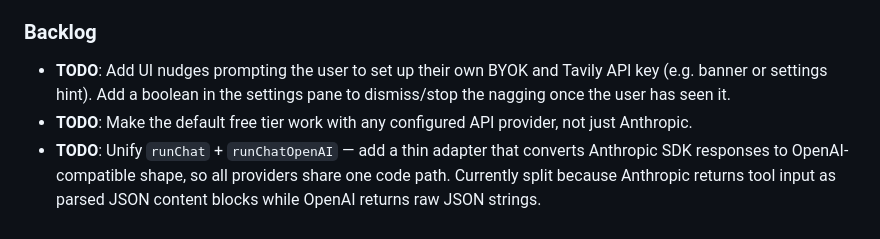
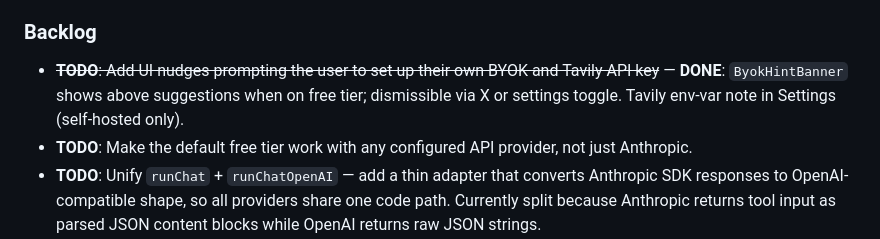
Before and after one commit to steve-krisjanovs/mighty-ai-qr-web, a Markdown page: CLAUDE.md, the part around the change. Drawn GitHub-style.

Commit message:
Mark BYOK/Tavily nudge TODO as done in CLAUDE.md
Co-Authored-By: Claude Sonnet 4.6 <noreply@anthropic.com>

```diff
--- a/CLAUDE.md
+++ b/CLAUDE.md
@@ -78,7 +78,7 @@ Needs docker compose + test:
 
 ### Backlog
 
-- **TODO**: Add UI nudges prompting the user to set up their own BYOK and Tavily API key (e.g. banner or settings hint). Add a boolean in the settings pane to dismiss/stop the nagging once the user has seen it.
+- ~~**TODO**: Add UI nudges prompting the user to set up their own BYOK and Tavily API key~~ — **DONE**: `ByokHintBanner` shows above suggestions when on free tier; dismissible via X or settings toggle. Tavily env-var note in Settings (self-hosted only).
 - **TODO**: Make the default free tier work with any configured API provider, not just Anthropic.
 - **TODO**: Unify `runChat` + `runChatOpenAI` — add a thin adapter that converts Anthropic SDK responses to OpenAI-compatible shape, so all providers share one code path. Currently split because Anthropic returns tool input as parsed JSON content blocks while OpenAI returns raw JSON strings.
 - ~~**BUG**: `Cannot read properties of undefined (reading 'id')` appears randomly in chat responses~~ — **FIXED**: `qr-encoder.ts` line 36 `p.cabinet!.id` crashed when Anthropic model omitted `cabinet` (not required in schema). Anthropic `runChat` path now uses `coerceParams()` same as OpenAI path. Also fixed `coerceParams` effect guard (`n(e.id,0)===0` incorrectly dropped effects with id=0 on 0-indexed devices).
```
